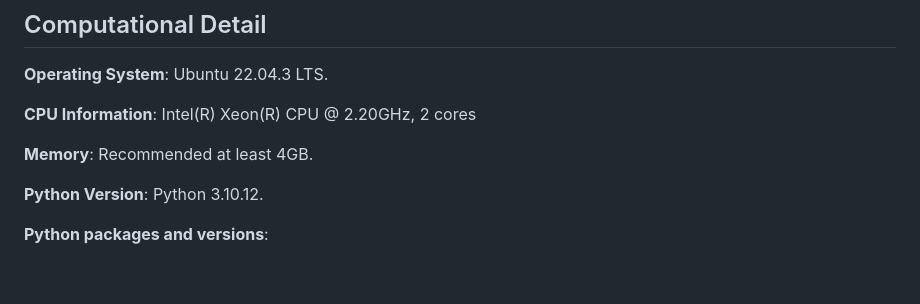
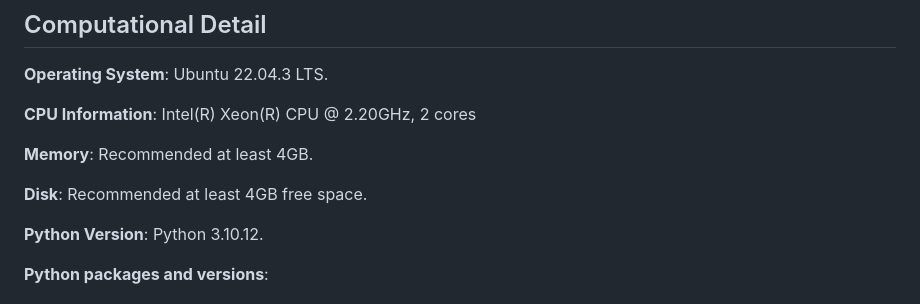
Before and after one commit to GitData-GA/shot-marilyns-analysis, a Markdown page: README.md, the part around the change. Rendered like a GitHub page; blank space fills up the shorter version.

```diff
--- a/README.md
+++ b/README.md
@@ -80,6 +80,8 @@ The analysis log will be displayed in the terminal, and all output plots will be
 
 **Memory**: Recommended at least 4GB.
 
+**Disk**: Recommended at least 4GB free space.
+
 **Python Version**: Python 3.10.12.
 
 **Python packages and versions**:
```
